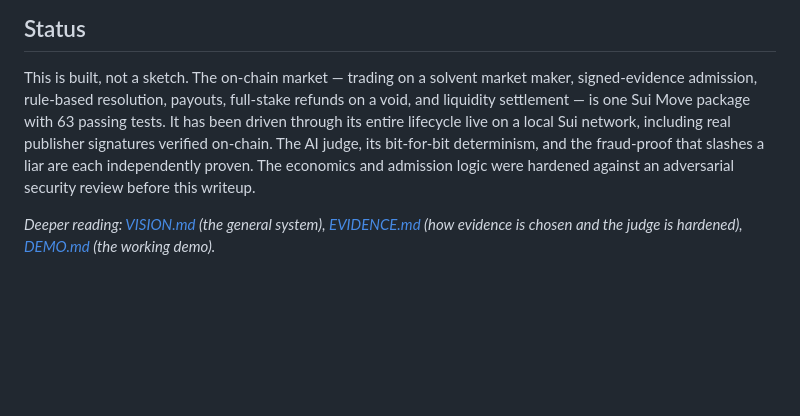
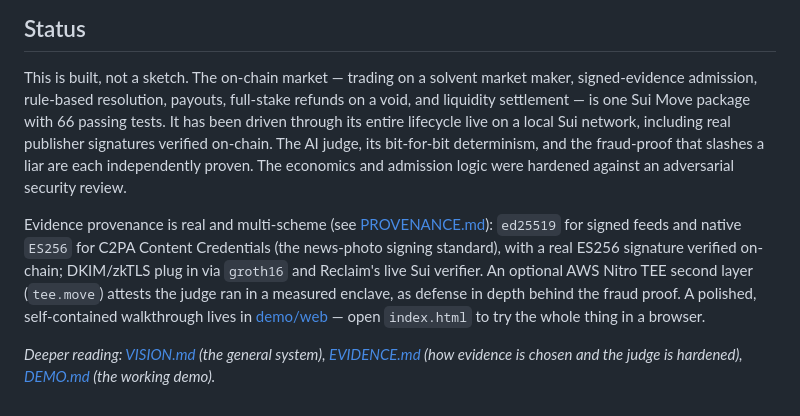
Before and after one commit to avalias/veritas, a Markdown page: PRODUCT.md, the part around the change. GitHub-like rendering; blank space fills up the shorter version.

Commit message:
PRODUCT.md: reflect multi-scheme provenance + Nitro TEE + the web demo (66 tests)

```diff
--- a/PRODUCT.md
+++ b/PRODUCT.md
@@ -54,11 +54,19 @@ The world already signs its facts. This is the machine that computes over those
 This is built, not a sketch. The on-chain market — trading on a solvent
 market maker, signed-evidence admission, rule-based resolution, payouts,
 full-stake refunds on a void, and liquidity settlement — is one Sui Move
-package with 63 passing tests. It has been driven through its entire
+package with 66 passing tests. It has been driven through its entire
 lifecycle live on a local Sui network, including real publisher signatures
 verified on-chain. The AI judge, its bit-for-bit determinism, and the
 fraud-proof that slashes a liar are each independently proven. The economics
-and admission logic were hardened against an adversarial security review
-before this writeup.
+and admission logic were hardened against an adversarial security review.
+
+Evidence provenance is real and multi-scheme (see [PROVENANCE.md](PROVENANCE.md)):
+`ed25519` for signed feeds and native `ES256` for C2PA Content Credentials
+(the news-photo signing standard), with a real ES256 signature verified
+on-chain; DKIM/zkTLS plug in via `groth16` and Reclaim's live Sui verifier.
+An optional AWS Nitro TEE second layer (`tee.move`) attests the judge ran
+in a measured enclave, as defense in depth behind the fraud proof. A
+polished, self-contained walkthrough lives in [demo/web](demo/web) — open
+`index.html` to try the whole thing in a browser.
 
 *Deeper reading: [VISION.md](VISION.md) (the general system), [EVIDENCE.md](EVIDENCE.md) (how evidence is chosen and the judge is hardened), [DEMO.md](DEMO.md) (the working demo).*
```
